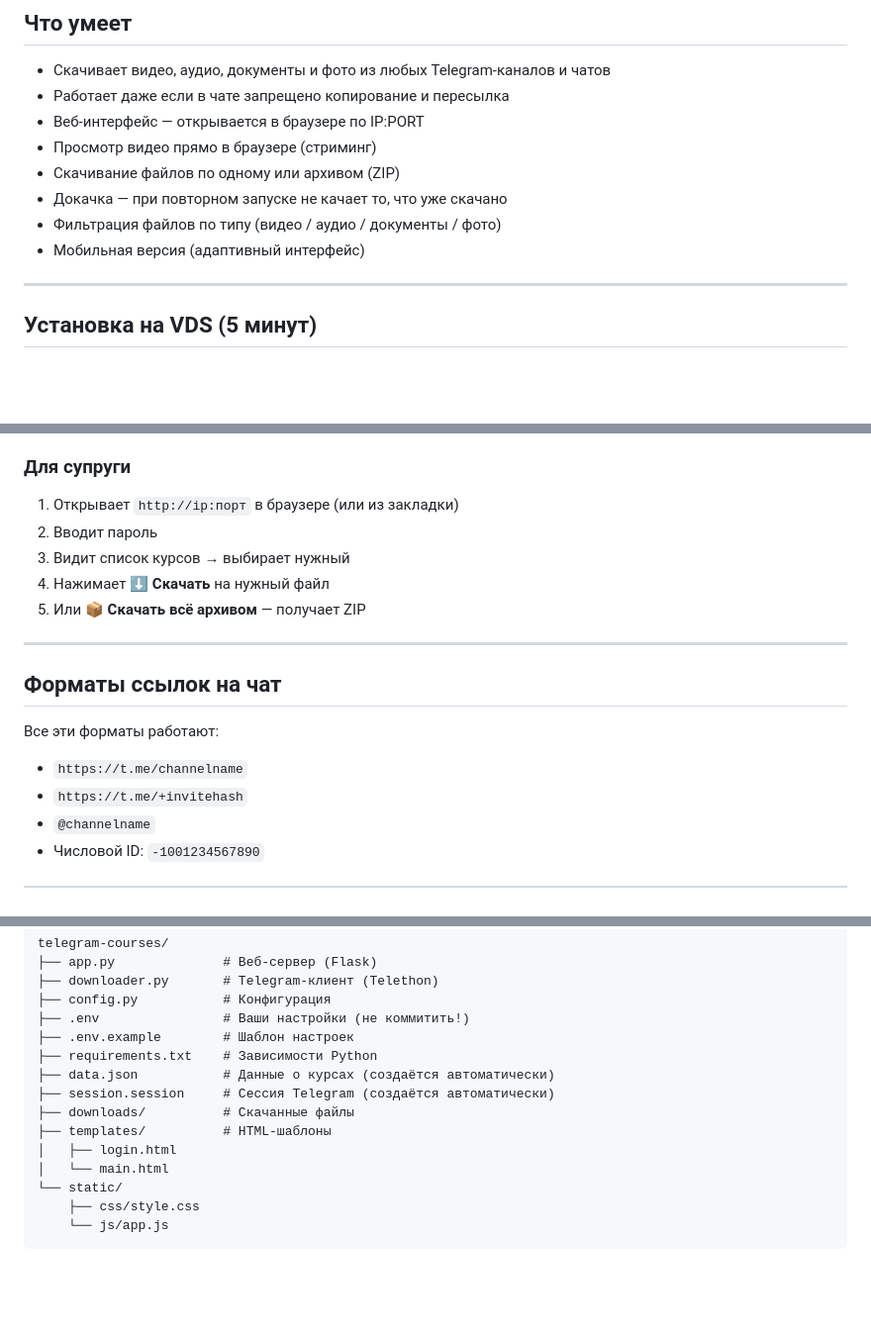
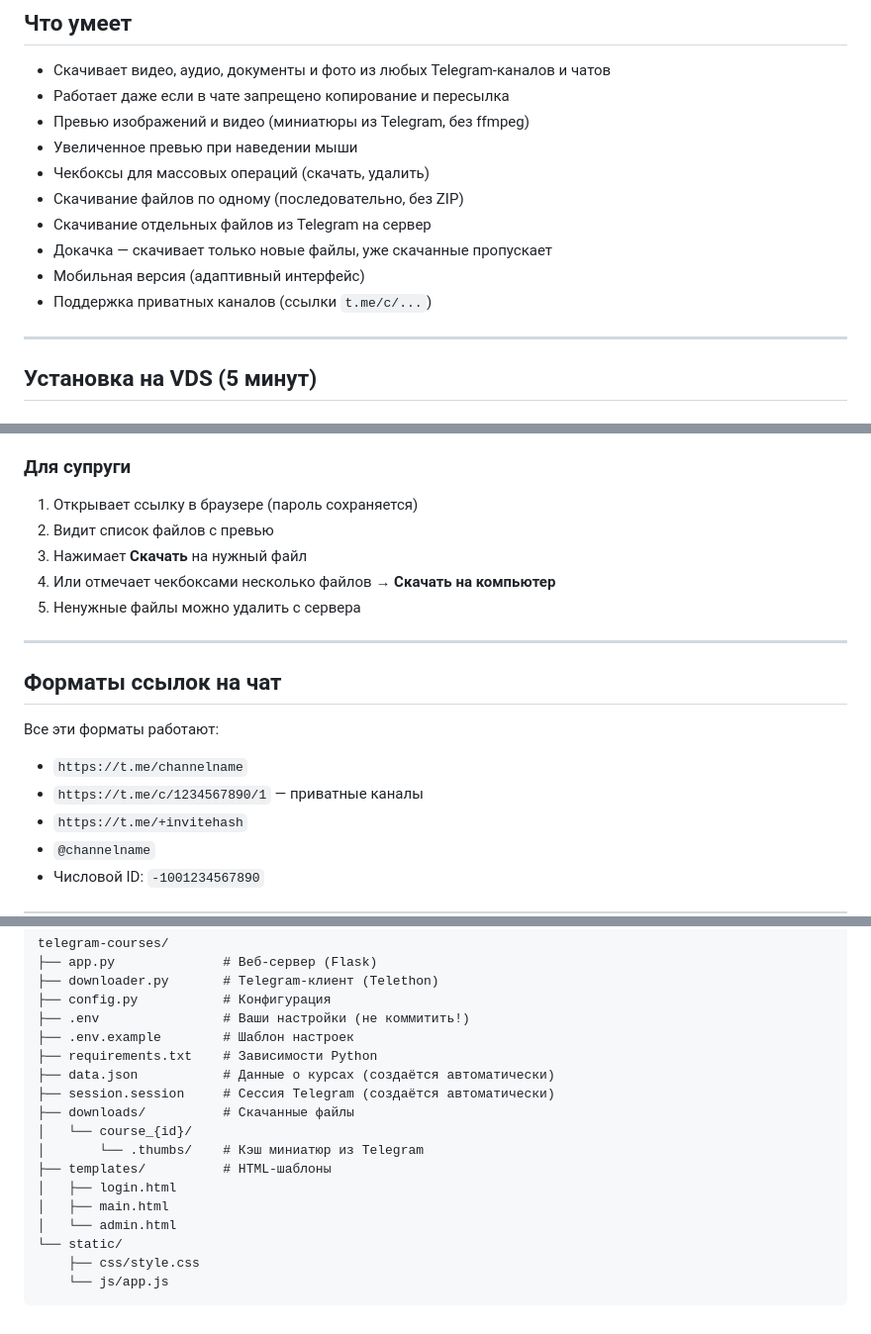
Before and after one commit to abb1303516/telegram_courses, a Markdown page: README.md, 3 parts joined by grey strips. Shown at 99% size. Rendered like a GitHub page; blank space fills up the shorter version.

Commit message:
Update project docs with thumbnails, bulk ops, and deploy info
Co-Authored-By: Claude Opus 4.6 <noreply@anthropic.com>

```diff
--- a/README.md
+++ b/README.md
@@ -9,12 +9,14 @@
 
 - Скачивает видео, аудио, документы и фото из любых Telegram-каналов и чатов
 - Работает даже если в чате запрещено копирование и пересылка
-- Веб-интерфейс — открывается в браузере по IP:PORT
-- Просмотр видео прямо в браузере (стриминг)
-- Скачивание файлов по одному или архивом (ZIP)
-- Докачка — при повторном запуске не качает то, что уже скачано
-- Фильтрация файлов по типу (видео / аудио / документы / фото)
+- Превью изображений и видео (миниатюры из Telegram, без ffmpeg)
+- Увеличенное превью при наведении мыши
+- Чекбоксы для массовых операций (скачать, удалить)
+- Скачивание файлов по одному (последовательно, без ZIP)
+- Скачивание отдельных файлов из Telegram на сервер
+- Докачка — скачивает только новые файлы, уже скачанные пропускает
 - Мобильная версия (адаптивный интерфейс)
+- Поддержка приватных каналов (ссылки `t.me/c/...`)
 
 ---
 
@@ -137,11 +139,11 @@ sudo systemctl status telegram-courses
 
 ### Для супруги
 
-1. Открывает `http://ip:порт` в браузере (или из закладки)
-2. Вводит пароль
-3. Видит список курсов → выбирает нужный
-4. Нажимает **⬇️ Скачать** на нужный файл
-5. Или **📦 Скачать всё архивом** — получает ZIP
+1. Открывает ссылку в браузере (пароль сохраняется)
+2. Видит список файлов с превью
+3. Нажимает **Скачать** на нужный файл
+4. Или отмечает чекбоксами несколько файлов → **Скачать на компьютер**
+5. Ненужные файлы можно удалить с сервера
 
 ---
 
@@ -150,6 +152,7 @@ sudo systemctl status telegram-courses
 Все эти форматы работают:
 
 - `https://t.me/channelname`
+- `https://t.me/c/1234567890/1` — приватные каналы
 - `https://t.me/+invitehash`
 - `@channelname`
 - Числовой ID: `-1001234567890`
@@ -194,9 +197,12 @@ telegram-courses/
 ├── data.json           # Данные о курсах (создаётся автоматически)
 ├── session.session     # Сессия Telegram (создаётся автоматически)
 ├── downloads/          # Скачанные файлы
+│   └── course_{id}/
+│       └── .thumbs/    # Кэш миниатюр из Telegram
 ├── templates/          # HTML-шаблоны
 │   ├── login.html
-│   └── main.html
+│   ├── main.html
+│   └── admin.html
 └── static/
     ├── css/style.css
     └── js/app.js
```
Also changed, not shown: CLAUDE.md (+39 -13 lines).
